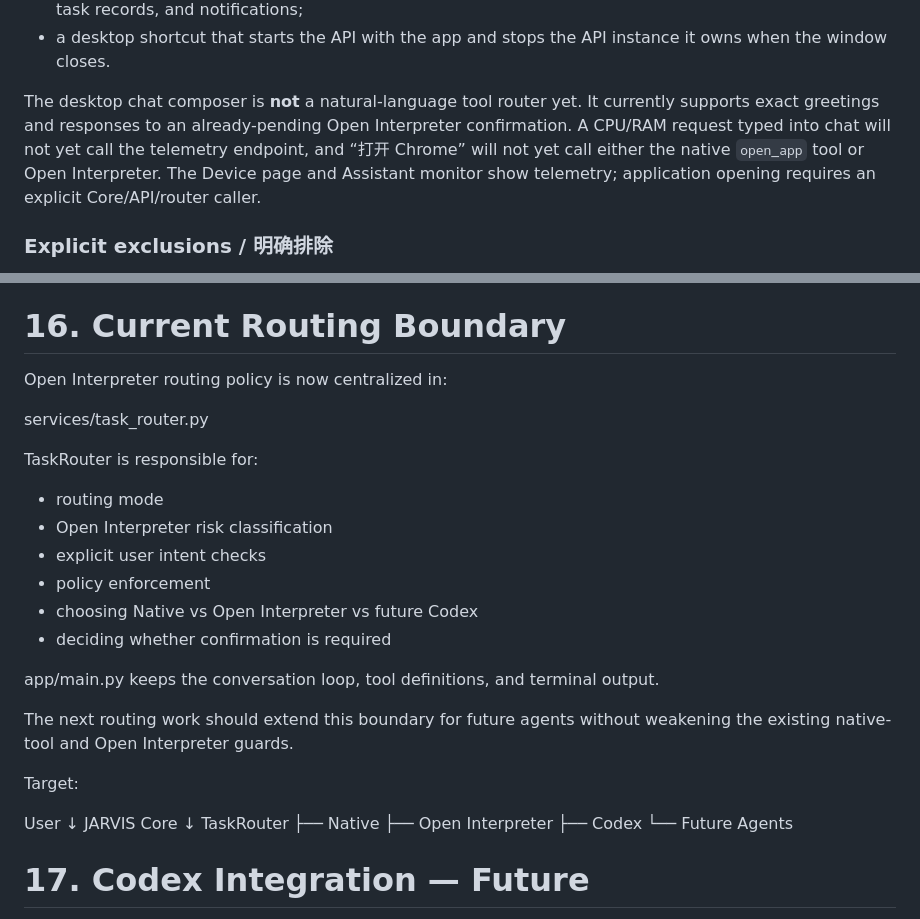
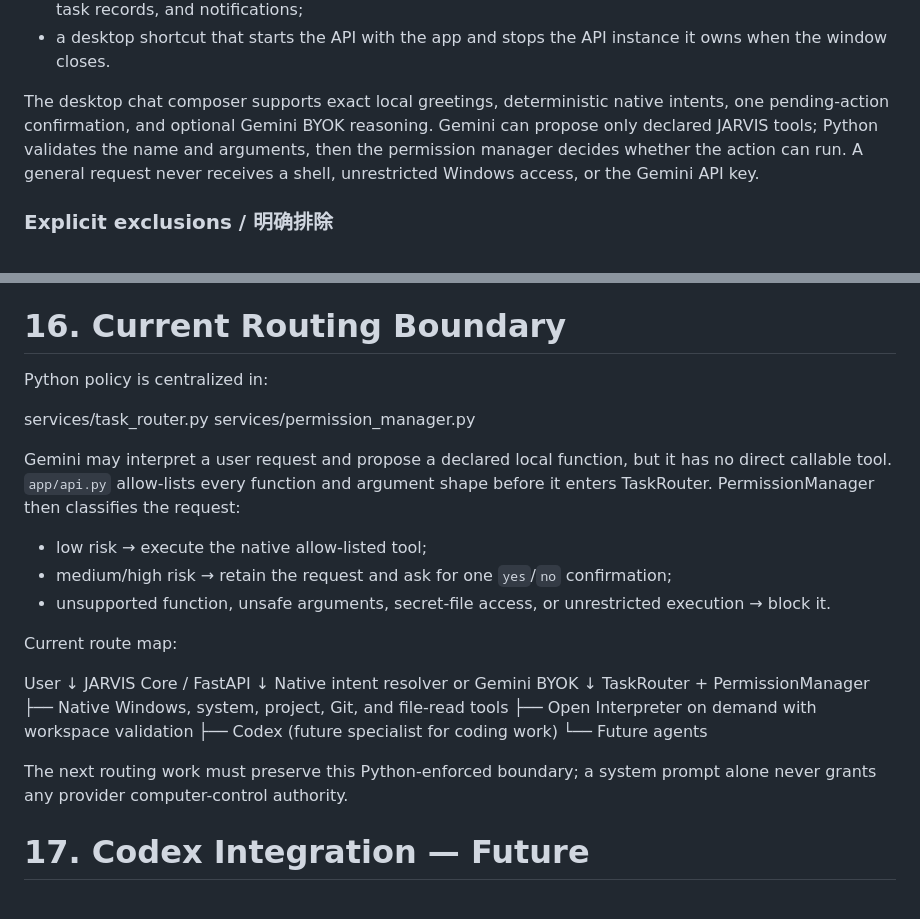
Before and after one commit to Justin11-13/JARVIS_Local_AI, a Markdown page: PROJECT_SCOPE.md, 2 parts joined by grey strips. Rendered like a GitHub page.

Commit message:
Update current JARVIS routing architecture

```diff
--- a/PROJECT_SCOPE.md
+++ b/PROJECT_SCOPE.md
@@ -18,12 +18,12 @@ reliable, implemented capabilities are:
 - a desktop shortcut that starts the API with the app and stops the API instance
   it owns when the window closes.
 
-The desktop chat composer is **not** a natural-language tool router yet. It
-currently supports exact greetings and responses to an already-pending Open
-Interpreter confirmation. A CPU/RAM request typed into chat will not yet call
-the telemetry endpoint, and “打开 Chrome” will not yet call either the native
-`open_app` tool or Open Interpreter. The Device page and Assistant monitor show
-telemetry; application opening requires an explicit Core/API/router caller.
+The desktop chat composer supports exact local greetings, deterministic native
+intents, one pending-action confirmation, and optional Gemini BYOK reasoning.
+Gemini can propose only declared JARVIS tools; Python validates the name and
+arguments, then the permission manager decides whether the action can run. A
+general request never receives a shell, unrestricted Windows access, or the
+Gemini API key.
 
 ### Explicit exclusions / 明确排除
 
@@ -576,35 +586,37 @@ Completed:
 
 # 16. Current Routing Boundary
 
-Open Interpreter routing policy is now centralized in:
+Python policy is centralized in:
 
 services/task_router.py
+services/permission_manager.py
 
-TaskRouter is responsible for:
+Gemini may interpret a user request and propose a declared local function, but
+it has no direct callable tool. `app/api.py` allow-lists every function and
+argument shape before it enters TaskRouter. PermissionManager then classifies
+the request:
 
-- routing mode
-- Open Interpreter risk classification
-- explicit user intent checks
-- policy enforcement
-- choosing Native vs Open Interpreter vs future Codex
-- deciding whether confirmation is required
+- low risk → execute the native allow-listed tool;
+- medium/high risk → retain the request and ask for one `yes`/`no` confirmation;
+- unsupported function, unsafe arguments, secret-file access, or unrestricted
+  execution → block it.
 
-app/main.py keeps the conversation loop, tool definitions, and terminal output.
-
-The next routing work should extend this boundary for future agents without
-weakening the existing native-tool and Open Interpreter guards.
-
-Target:
+Current route map:
 
 User
 ↓
-JARVIS Core
+JARVIS Core / FastAPI
 ↓
-TaskRouter
-├── Native
-├── Open Interpreter
-├── Codex
-└── Future Agents
+Native intent resolver or Gemini BYOK
+↓
+TaskRouter + PermissionManager
+├── Native Windows, system, project, Git, and file-read tools
+├── Open Interpreter on demand with workspace validation
+├── Codex (future specialist for coding work)
+└── Future agents
+
+The next routing work must preserve this Python-enforced boundary; a system
+prompt alone never grants any provider computer-control authority.
 
 
 # 17. Codex Integration — Future
```
Also changed, not shown: other parts of PROJECT_SCOPE.md (+30 -20 lines).
